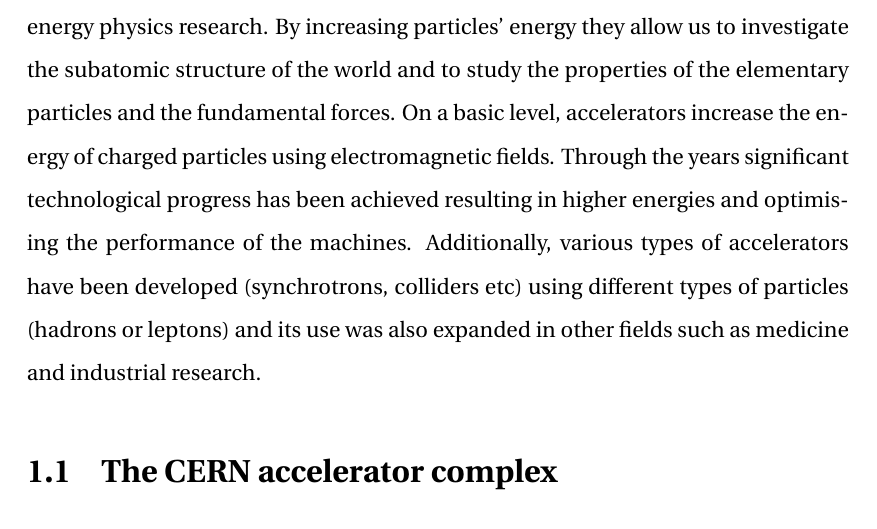
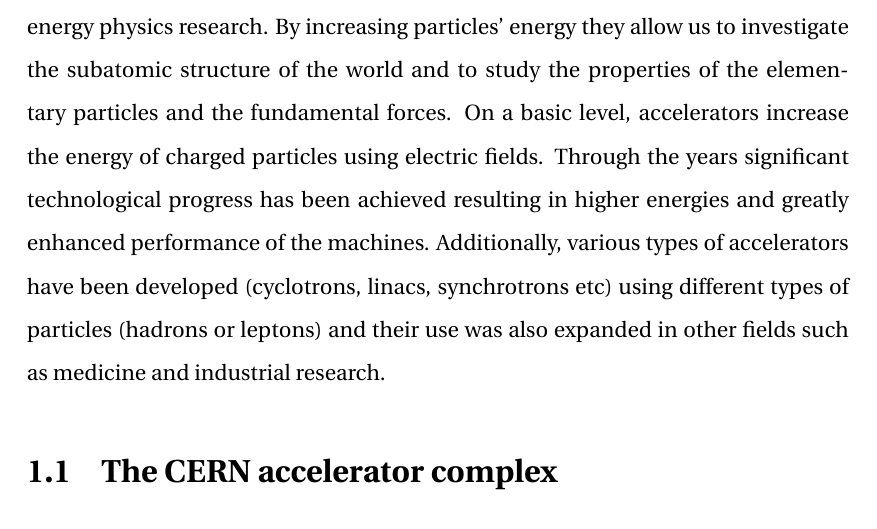
Before and after one commit to natriant/PhD_thesis, a LaTeX thesis (main.tex, which reads chapters/introduction.tex): part of page 19 of 114, cut so that both start at the same text. Compiled offline with pdfLaTeX.

Commit message:
update introduction of ch1

```diff
--- a/chapters/introduction.tex
+++ b/chapters/introduction.tex
@@ -1,4 +1,4 @@
-Particle accelerators were first developed in the early 20th century as a tool for high-energy physics research. By increasing particles' energy they allow us to investigate the subatomic structure of the world and to study the properties of the elementary particles and the fundamental forces. On a basic level, accelerators increase the energy of charged particles using electromagnetic fields. Through the years significant technological progress has been achieved resulting in higher energies and optimising the performance of the machines. Additionally, various types of accelerators have been developed (synchrotrons, colliders etc) using different types of particles (hadrons or leptons) and its use was also expanded in other fields such as medicine and industrial research.
+Particle accelerators were first developed in the early 20th century as a tool for high-energy physics research. By increasing particles' energy they allow us to investigate the subatomic structure of the world and to study the properties of the elementary particles and the fundamental forces. On a basic level, accelerators increase the energy of charged particles using electric fields. Through the years significant technological progress has been achieved resulting in higher energies and greatly enhanced performance of the machines. Additionally, various types of accelerators have been developed (cyclotrons, linacs, synchrotrons etc) using different types of particles (hadrons or leptons) and their use was also expanded in other fields such as medicine and industrial research.
 % Brief history of particle accelerators: https://cds.cern.ch/record/261062/files/p1_2.pdf
 % Summary for accelerators: https://www.energy.gov/articles/how-particle-accelerators-work#:~:text=There%20are%20two%20primary%20roles,charged%20particles%20for%20medical%20treatment.
 
```
